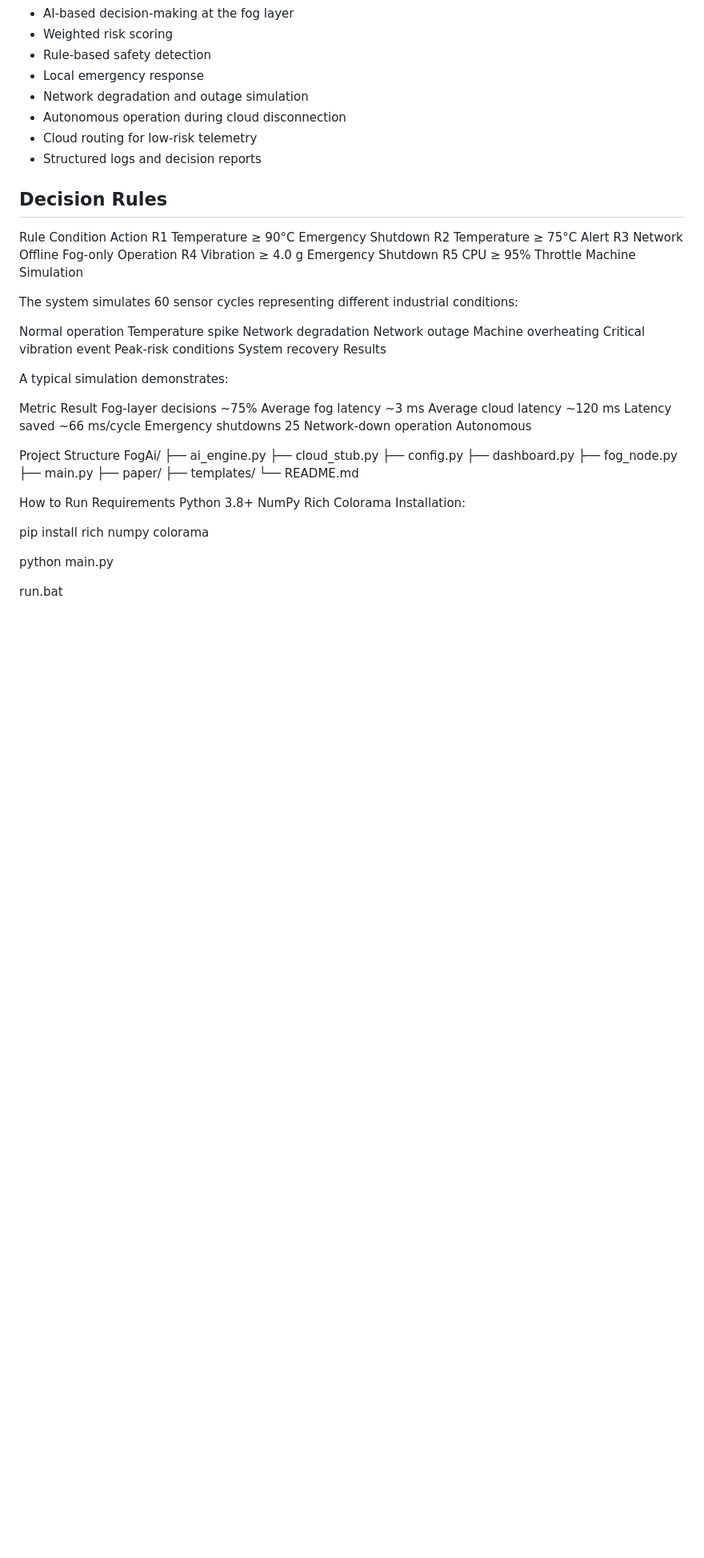
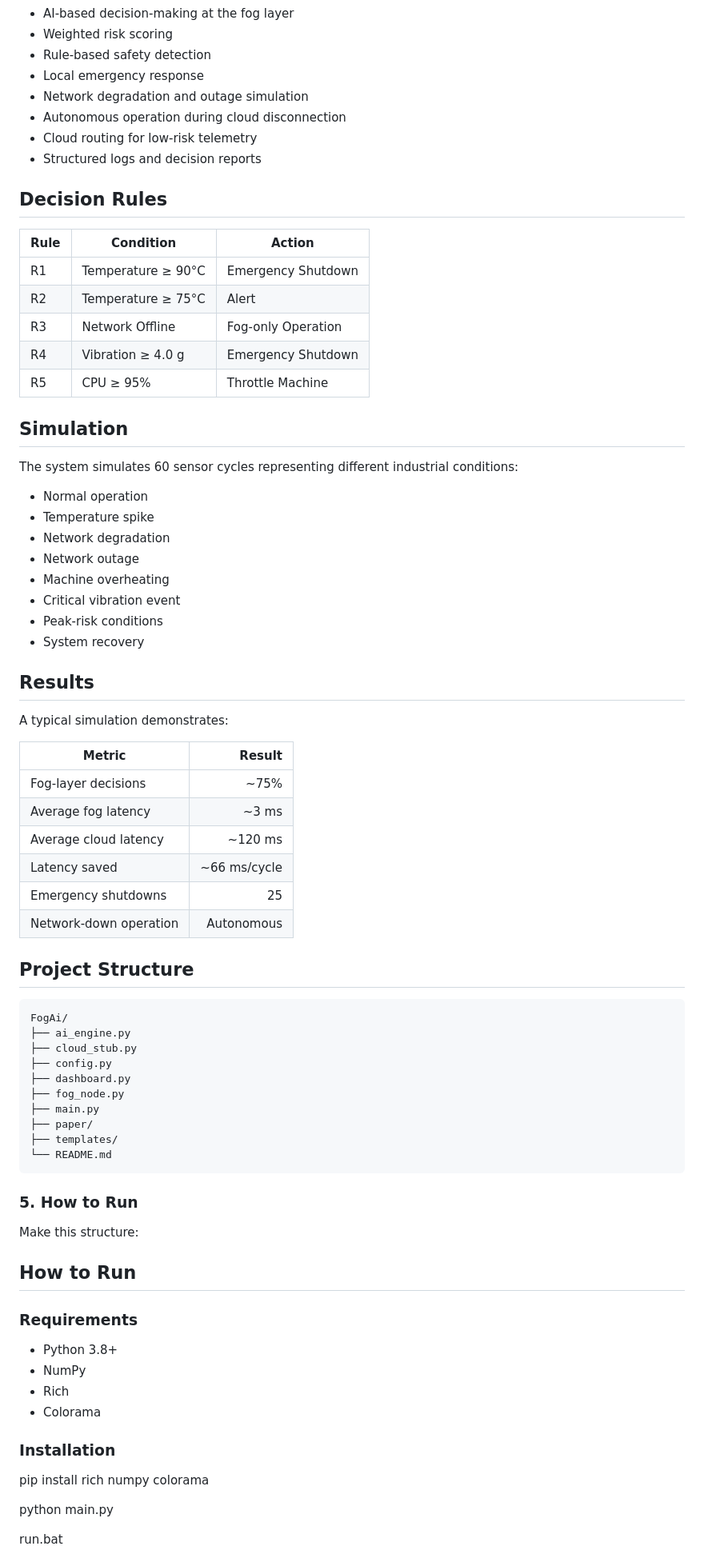
Before and after one commit to AdwaithSaji/FogAi, a Markdown page: README.md, the part around one of its changes. Shown at 80% size. Rendered like a GitHub page; blank space fills up the shorter version.

Commit message:
Improve README
Updated README to improve formatting and clarity, including tables for decision rules and results, and restructured sections for better organization.

````diff
--- a/README.md
+++ b/README.md
@@ -47,38 +47,44 @@ IoT Sensors
 - Structured logs and decision reports
 
 ## Decision Rules
-Rule	Condition	Action
-R1	Temperature ≥ 90°C	Emergency Shutdown
-R2	Temperature ≥ 75°C	Alert
-R3	Network Offline	Fog-only Operation
-R4	Vibration ≥ 4.0 g	Emergency Shutdown
-R5	CPU ≥ 95%	Throttle Machine
-Simulation
+
+| Rule | Condition | Action |
+|---|---|---|
+| R1 | Temperature ≥ 90°C | Emergency Shutdown |
+| R2 | Temperature ≥ 75°C | Alert |
+| R3 | Network Offline | Fog-only Operation |
+| R4 | Vibration ≥ 4.0 g | Emergency Shutdown |
+| R5 | CPU ≥ 95% | Throttle Machine |
+
+## Simulation
 
 The system simulates 60 sensor cycles representing different industrial conditions:
 
-Normal operation
-Temperature spike
-Network degradation
-Network outage
-Machine overheating
-Critical vibration event
-Peak-risk conditions
-System recovery
-Results
+- Normal operation
+- Temperature spike
+- Network degradation
+- Network outage
+- Machine overheating
+- Critical vibration event
+- Peak-risk conditions
+- System recovery
+
+## Results
 
 A typical simulation demonstrates:
 
-Metric	Result
-Fog-layer decisions	~75%
-Average fog latency	~3 ms
-Average cloud latency	~120 ms
-Latency saved	~66 ms/cycle
-Emergency shutdowns	25
-Network-down operation	Autonomous
+| Metric | Result |
+|---|---:|
+| Fog-layer decisions | ~75% |
+| Average fog latency | ~3 ms |
+| Average cloud latency | ~120 ms |
+| Latency saved | ~66 ms/cycle |
+| Emergency shutdowns | 25 |
+| Network-down operation | Autonomous |
 
+## Project Structure
 
-Project Structure
+```text
 FogAi/
 ├── ai_engine.py
 ├── cloud_stub.py
@@ -89,14 +95,24 @@ FogAi/
 ├── paper/
 ├── templates/
 └── README.md
+```
 
-How to Run
-Requirements
-Python 3.8+
-NumPy
-Rich
-Colorama
-Installation:
+
+### 5. How to Run
+Make this structure:
+
+
+## How to Run
+
+### Requirements
+
+- Python 3.8+
+- NumPy
+- Rich
+- Colorama
+
+### Installation
+
 
 pip install rich numpy colorama
 
````
Also changed, not shown: other parts of README.md (+18 -11 lines).
